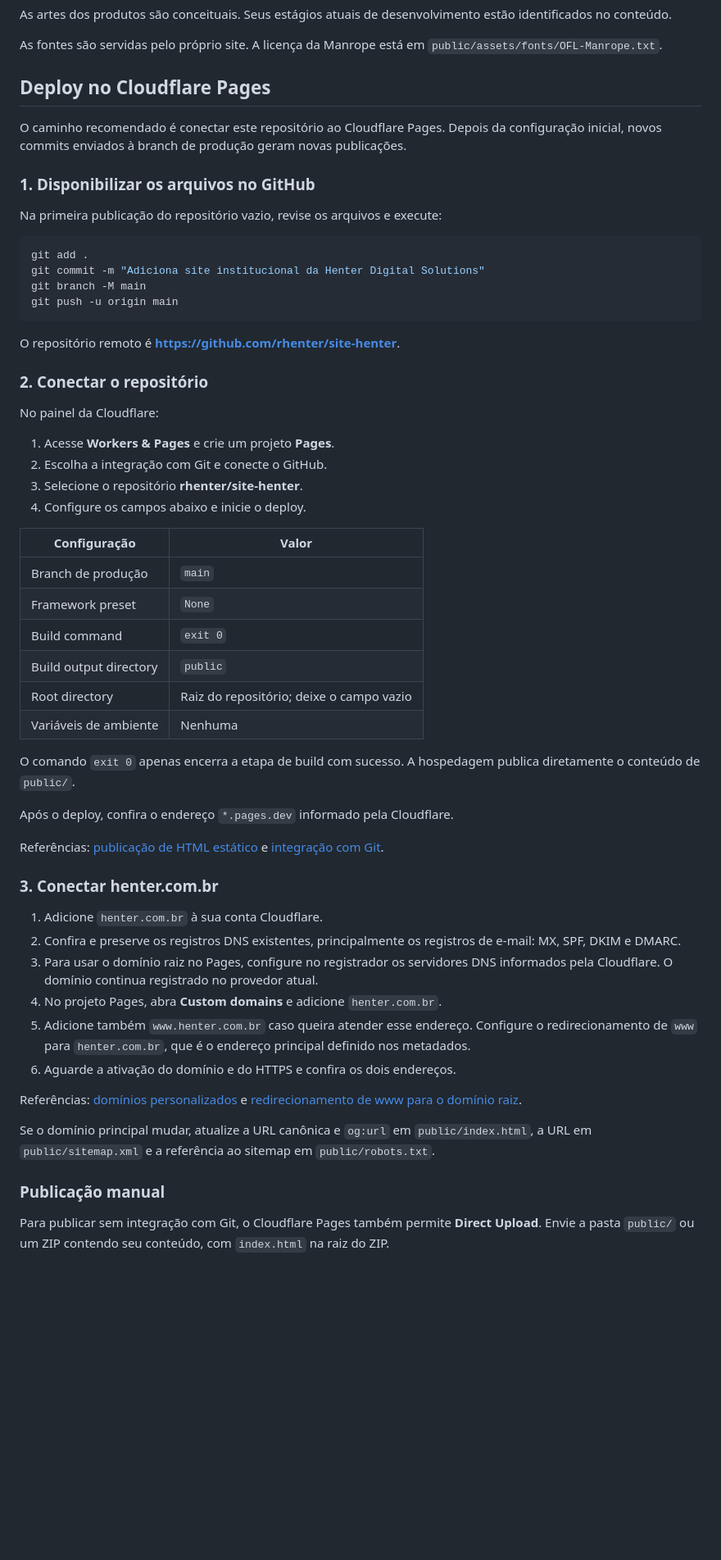
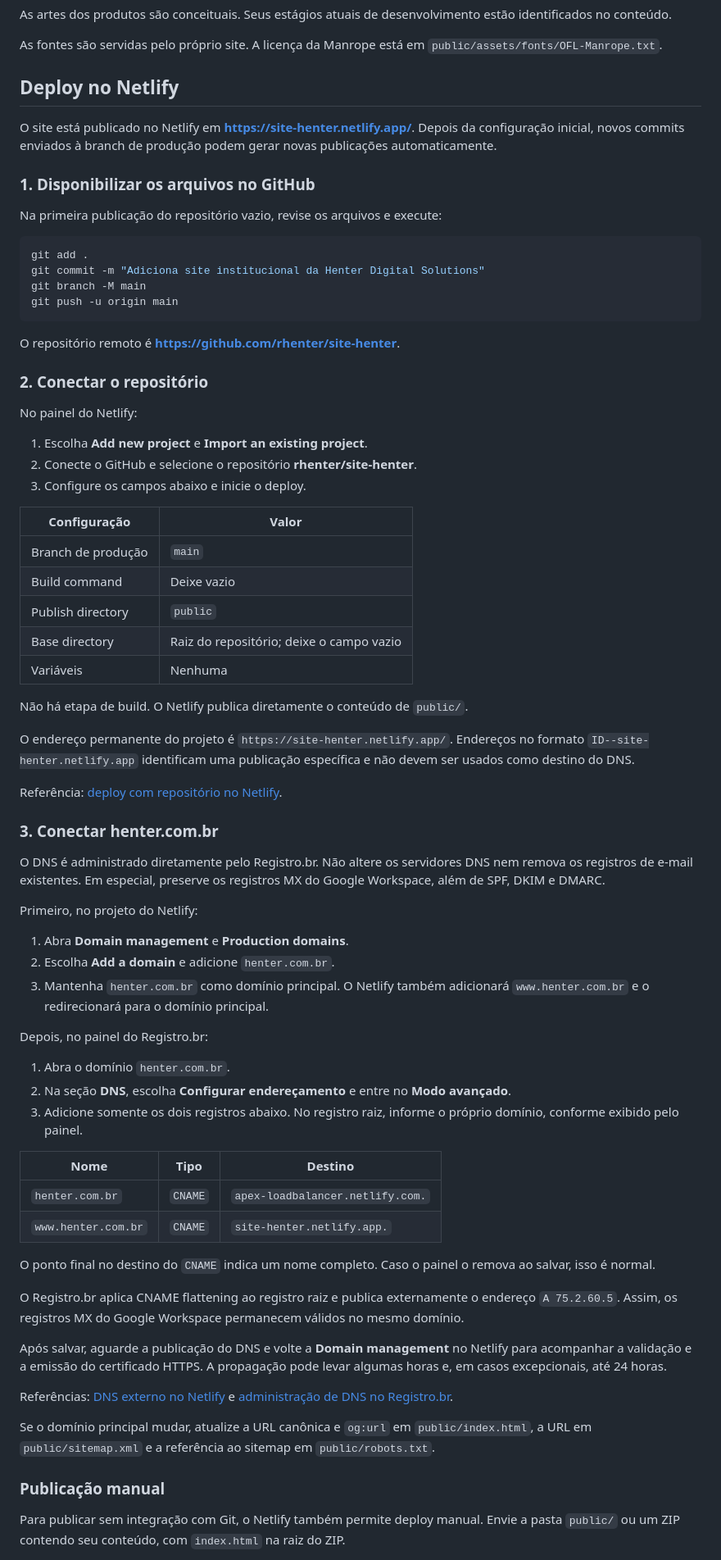
Before and after one commit to rhenter/site-henter, a Markdown page: README.md, the part around one of its changes. Shown at 82% size. GitHub-like rendering; blank space fills up the shorter version.

Commit message:
Switch deployment from Cloudflare Pages to Netlify. Update setup instructions in `README.md` accordingly. Adjust DNS configuration for `henter.com.br` and `www.henter.com.br` using Registro.br.

```diff
--- a/README.md
+++ b/README.md
@@ -59,9 +59,9 @@ As artes dos produtos são conceituais. Seus estágios atuais de desenvolvimento
 
 As fontes são servidas pelo próprio site. A licença da Manrope está em `public/assets/fonts/OFL-Manrope.txt`.
 
-## Deploy no Cloudflare Pages
+## Deploy no Netlify
 
-O caminho recomendado é conectar este repositório ao Cloudflare Pages. Depois da configuração inicial, novos commits enviados à branch de produção geram novas publicações.
+O site está publicado no Netlify em **https://site-henter.netlify.app/**. Depois da configuração inicial, novos commits enviados à branch de produção podem gerar novas publicações automaticamente.
 
 ### 1. Disponibilizar os arquivos no GitHub
 
@@ -78,42 +78,58 @@ O repositório remoto é **https://github.com/rhenter/site-henter**.
 
 ### 2. Conectar o repositório
 
-No painel da Cloudflare:
+No painel do Netlify:
 
-1. Acesse **Workers & Pages** e crie um projeto **Pages**.
-2. Escolha a integração com Git e conecte o GitHub.
-3. Selecione o repositório **rhenter/site-henter**.
-4. Configure os campos abaixo e inicie o deploy.
+1. Escolha **Add new project** e **Import an existing project**.
+2. Conecte o GitHub e selecione o repositório **rhenter/site-henter**.
+3. Configure os campos abaixo e inicie o deploy.
 
-| Configuração           | Valor                                    |
-| ---------------------- | ---------------------------------------- |
-| Branch de produção     | `main`                                   |
-| Framework preset       | `None`                                   |
-| Build command          | `exit 0`                                 |
-| Build output directory | `public`                                 |
-| Root directory         | Raiz do repositório; deixe o campo vazio |
-| Variáveis de ambiente  | Nenhuma                                  |
+| Configuração       | Valor                                    |
+| ------------------ | ---------------------------------------- |
+| Branch de produção | `main`                                   |
+| Build command      | Deixe vazio                              |
+| Publish directory  | `public`                                 |
+| Base directory     | Raiz do repositório; deixe o campo vazio |
+| Variáveis          | Nenhuma                                  |
 
-O comando `exit 0` apenas encerra a etapa de build com sucesso. A hospedagem publica diretamente o conteúdo de `public/`.
+Não há etapa de build. O Netlify publica diretamente o conteúdo de `public/`.
 
-Após o deploy, confira o endereço `*.pages.dev` informado pela Cloudflare.
+O endereço permanente do projeto é `https://site-henter.netlify.app/`. Endereços no formato `ID--site-henter.netlify.app` identificam uma publicação específica e não devem ser usados como destino do DNS.
 
-Referências: [publicação de HTML estático](https://developers.cloudflare.com/pages/framework-guides/deploy-anything/) e [integração com Git](https://developers.cloudflare.com/pages/get-started/git-integration/).
+Referência: [deploy com repositório no Netlify](https://docs.netlify.com/welcome/add-new-site/).
 
 ### 3. Conectar henter.com.br
 
-1. Adicione `henter.com.br` à sua conta Cloudflare.
-2. Confira e preserve os registros DNS existentes, principalmente os registros de e-mail: MX, SPF, DKIM e DMARC.
-3. Para usar o domínio raiz no Pages, configure no registrador os servidores DNS informados pela Cloudflare. O domínio continua registrado no provedor atual.
-4. No projeto Pages, abra **Custom domains** e adicione `henter.com.br`.
-5. Adicione também `www.henter.com.br` caso queira atender esse endereço. Configure o redirecionamento de `www` para `henter.com.br`, que é o endereço principal definido nos metadados.
-6. Aguarde a ativação do domínio e do HTTPS e confira os dois endereços.
+O DNS é administrado diretamente pelo Registro.br. Não altere os servidores DNS nem remova os registros de e-mail existentes. Em especial, preserve os registros MX do Google Workspace, além de SPF, DKIM e DMARC.
 
-Referências: [domínios personalizados](https://developers.cloudflare.com/pages/configuration/custom-domains/) e [redirecionamento de www para o domínio raiz](https://developers.cloudflare.com/pages/how-to/www-redirect/).
+Primeiro, no projeto do Netlify:
+
+1. Abra **Domain management** e **Production domains**.
+2. Escolha **Add a domain** e adicione `henter.com.br`.
+3. Mantenha `henter.com.br` como domínio principal. O Netlify também adicionará `www.henter.com.br` e o redirecionará para o domínio principal.
+
+Depois, no painel do Registro.br:
+
+1. Abra o domínio `henter.com.br`.
+2. Na seção **DNS**, escolha **Configurar endereçamento** e entre no **Modo avançado**.
+3. Adicione somente os dois registros abaixo. No registro raiz, informe o próprio domínio, conforme exibido pelo painel.
+
+| Nome                | Tipo    | Destino                          |
+| ------------------- | ------- | -------------------------------- |
+| `henter.com.br`     | `CNAME` | `apex-loadbalancer.netlify.com.` |
+| `www.henter.com.br` | `CNAME` | `site-henter.netlify.app.`       |
+
+O ponto final no destino do `CNAME` indica um nome completo. Caso o painel o remova ao salvar, isso é normal.
+
+O Registro.br aplica CNAME flattening ao registro raiz e publica externamente o endereço `A 75.2.60.5`. Assim, os registros MX do Google Workspace permanecem válidos no mesmo domínio.
+
+Após salvar, aguarde a publicação do DNS e volte a **Domain management** no Netlify para acompanhar a validação e a emissão do certificado HTTPS. A propagação pode levar algumas horas e, em casos excepcionais, até 24 horas.
+
+Referências: [DNS externo no Netlify](https://docs.netlify.com/manage/domains/configure-domains/configure-external-dns/) e [administração de DNS no Registro.br](https://registro.br/ajuda/gerenciamento-de-conta/).
 
 Se o domínio principal mudar, atualize a URL canônica e `og:url` em `public/index.html`, a URL em `public/sitemap.xml` e a referência ao sitemap em `public/robots.txt`.
 
 ### Publicação manual
 
-Para publicar sem integração com Git, o Cloudflare Pages também permite **Direct Upload**. Envie a pasta `public/` ou um ZIP contendo seu conteúdo, com `index.html` na raiz do ZIP.
+Para publicar sem integração com Git, o Netlify também permite deploy manual. Envie a pasta `public/` ou um ZIP contendo seu conteúdo, com `index.html` na raiz do ZIP.
 
```
Also changed, not shown: other parts of README.md (+2 -4 lines).
